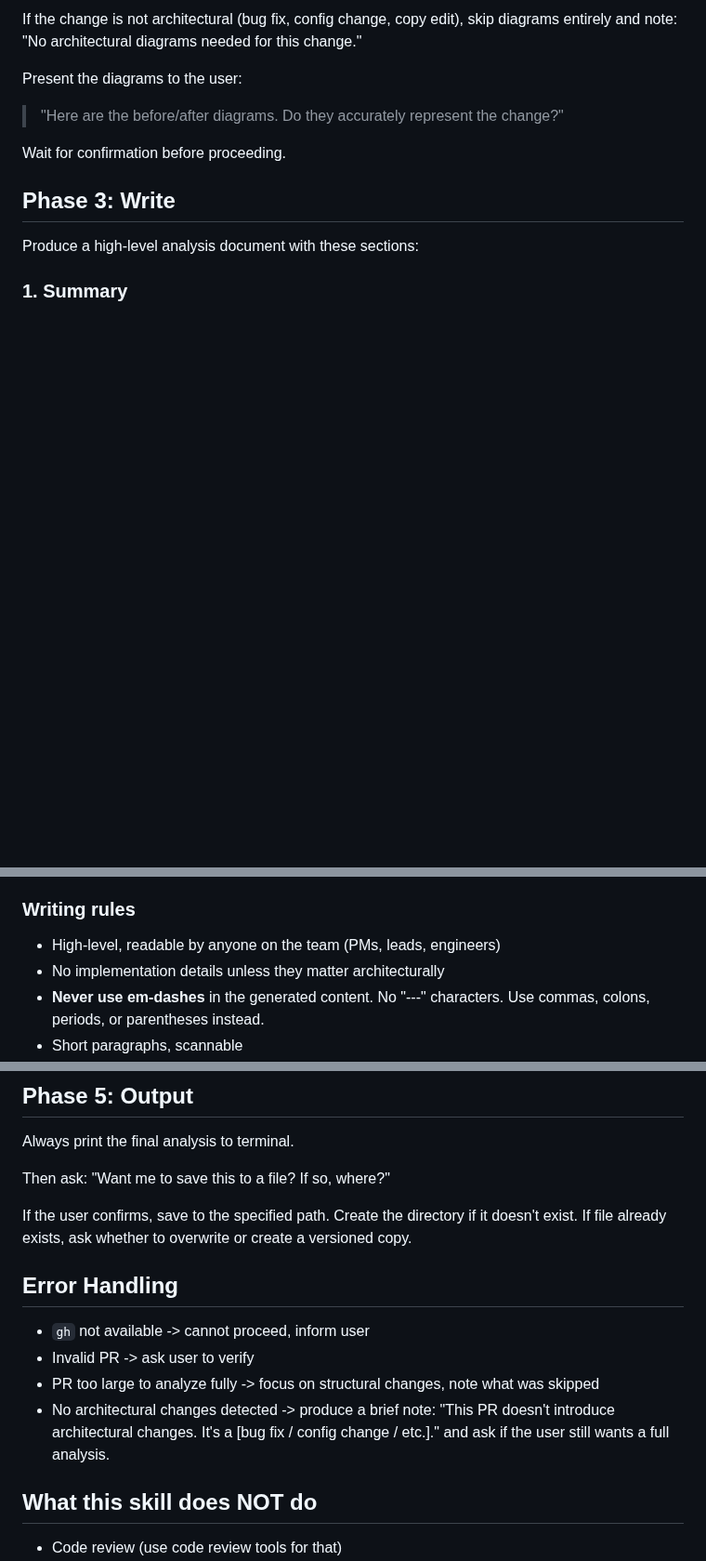
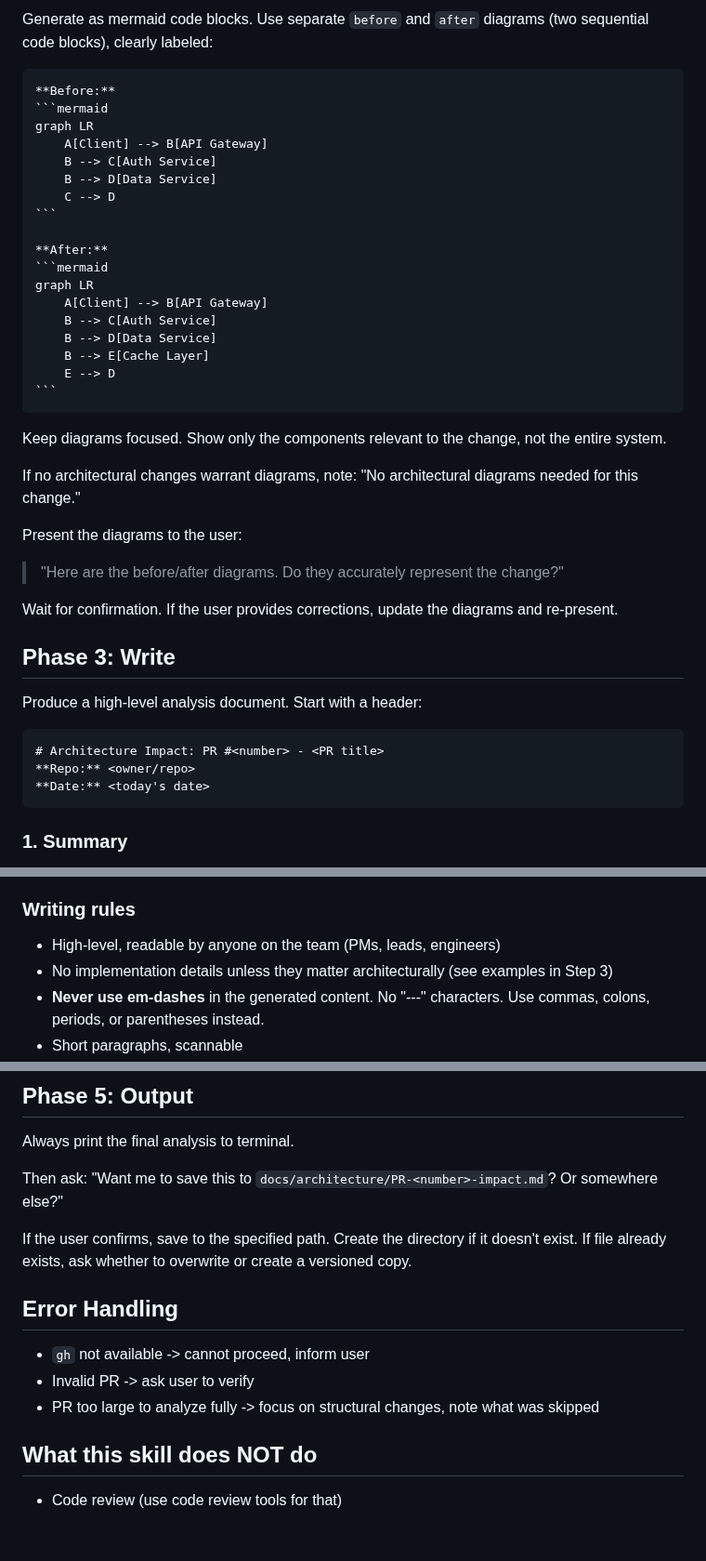
Before and after one commit to AlemTuzlak/skills, a Markdown page: architecture-impact/SKILL.md, 3 parts joined by grey strips. Shown at 93% size. Rendered like a GitHub page; blank space fills up the shorter version.

`````diff
--- a/architecture-impact/SKILL.md
+++ b/architecture-impact/SKILL.md
@@ -132,15 +156,46 @@ Generate as mermaid code blocks. Use `before` and `after` as separate diagrams s
 
-If the change is not architectural (bug fix, config change, copy edit), skip diagrams entirely and note: "No architectural diagrams needed for this change."
+Generate as mermaid code blocks. Use separate `before` and `after` diagrams (two sequential code blocks), clearly labeled:
+
+````
+**Before:**
+```mermaid
+graph LR
+    A[Client] --> B[API Gateway]
+    B --> C[Auth Service]
+    B --> D[Data Service]
+    C --> D
+```
+
+**After:**
+```mermaid
+graph LR
+    A[Client] --> B[API Gateway]
+    B --> C[Auth Service]
+    B --> D[Data Service]
+    B --> E[Cache Layer]
+    E --> D
+```
+````
+
+Keep diagrams focused. Show only the components relevant to the change, not the entire system.
+
+If no architectural changes warrant diagrams, note: "No architectural diagrams needed for this change."
 
 Present the diagrams to the user:
 
 > "Here are the before/after diagrams. Do they accurately represent the change?"
 
-Wait for confirmation before proceeding.
+Wait for confirmation. If the user provides corrections, update the diagrams and re-present.
 
 ## Phase 3: Write
 
-Produce a high-level analysis document with these sections:
+Produce a high-level analysis document. Start with a header:
+
+```
+# Architecture Impact: PR #<number> - <PR title>
+**Repo:** <owner/repo>
+**Date:** <today's date>
+```
 
 ### 1. Summary
 
@@ -189,7 +244,7 @@ Include the mermaid diagrams from Phase 2 (if generated).
 ### Writing rules
 
 - High-level, readable by anyone on the team (PMs, leads, engineers)
-- No implementation details unless they matter architecturally
+- No implementation details unless they matter architecturally (see examples in Step 3)
 - **Never use em-dashes** in the generated content. No "---" characters. Use commas, colons, periods, or parentheses instead.
 - Short paragraphs, scannable
 - Use concrete examples, not abstract descriptions
@@ -210,7 +265,7 @@ Wait for approval. Only proceed to output once the user confirms.
 
 Always print the final analysis to terminal.
 
-Then ask: "Want me to save this to a file? If so, where?"
+Then ask: "Want me to save this to `docs/architecture/PR-<number>-impact.md`? Or somewhere else?"
 
 If the user confirms, save to the specified path. Create the directory if it doesn't exist. If file already exists, ask whether to overwrite or create a versioned copy.
 
@@ -219,7 +274,6 @@ If the user confirms, save to the specified path. Create the directory if it doe
 - `gh` not available -> cannot proceed, inform user
 - Invalid PR -> ask user to verify
 - PR too large to analyze fully -> focus on structural changes, note what was skipped
-- No architectural changes detected -> produce a brief note: "This PR doesn't introduce architectural changes. It's a [bug fix / config change / etc.]." and ask if the user still wants a full analysis.
 
 ## What this skill does NOT do
 
`````
Also changed, not shown: other parts of architecture-impact/SKILL.md (+39 -15 lines).
